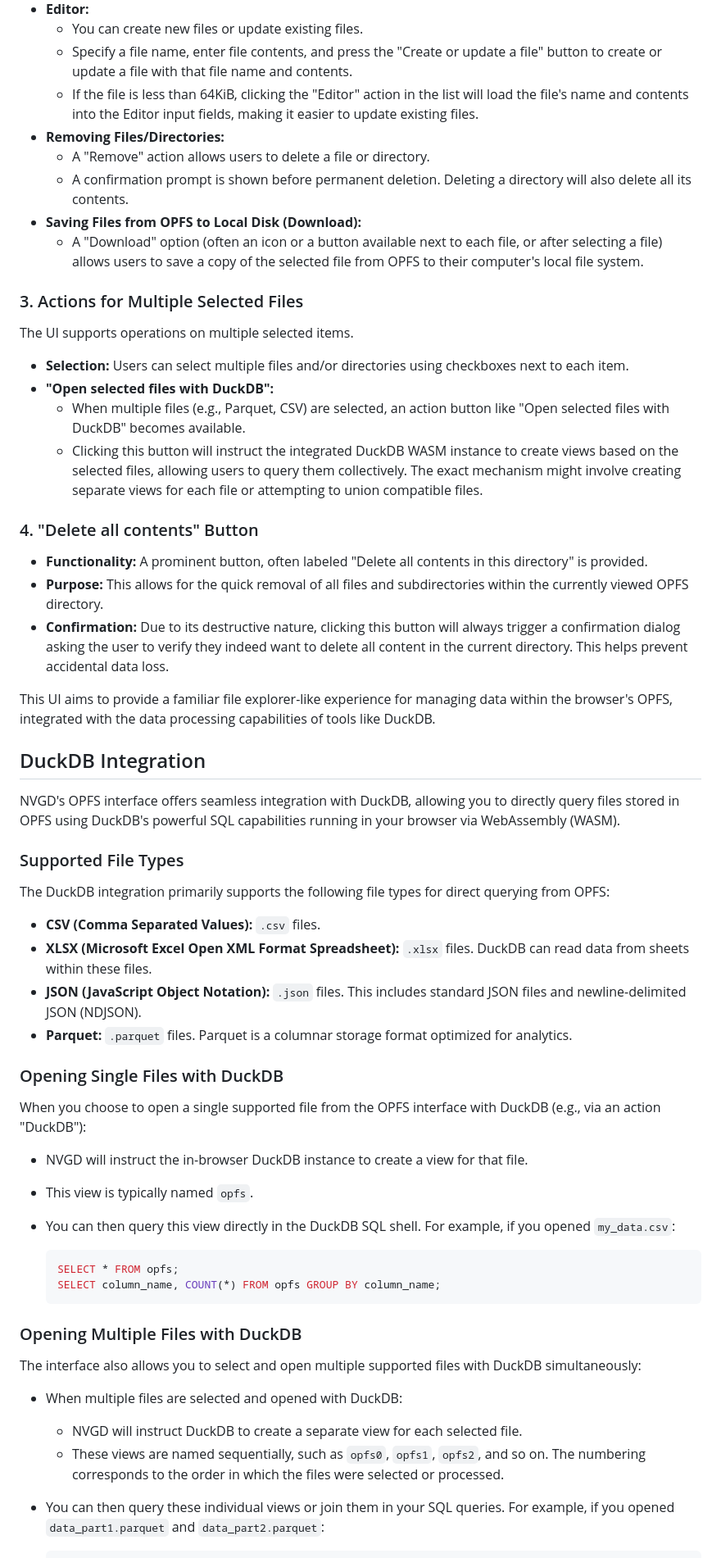
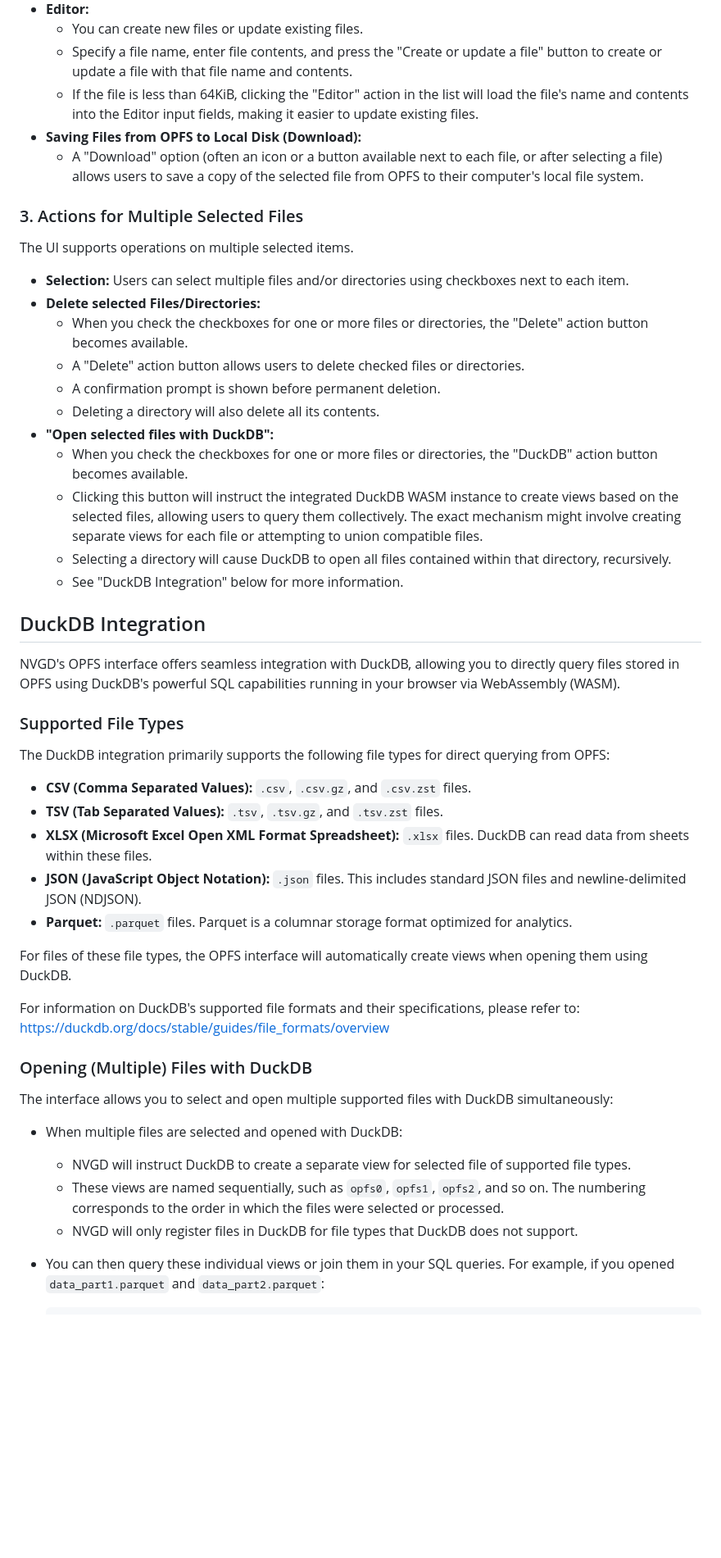
Before and after one commit to koron/nvgd, a Markdown page: doc/protocol-opfs.md, the part around the change printed below. Shown: that part at 82% size. Drawn GitHub-style; blank space fills up the shorter version.

Commit message:
update OPFS document
* Reflecting UI changes
* DuckDB updated the file types it supports

fix https://github.com/koron/nvgd/issues/149

````diff
--- a/doc/protocol-opfs.md
+++ b/doc/protocol-opfs.md
@@ -45,9 +48,6 @@ Various operations can be performed on individual files and directories.
     *   You can create new files or update existing files.
     *   Specify a file name, enter file contents, and press the "Create or update a file" button to create or update a file with that file name and contents.
     *   If the file is less than 64KiB, clicking the "Editor" action in the list will load the file's name and contents into the Editor input fields, making it easier to update existing files.
-*   **Removing Files/Directories:**
-    *   A "Remove" action allows users to delete a file or directory.
-    *   A confirmation prompt is shown before permanent deletion. Deleting a directory will also delete all its contents.
 *   **Saving Files from OPFS to Local Disk (Download):**
     *   A "Download" option (often an icon or a button available next to each file, or after selecting a file) allows users to save a copy of the selected file from OPFS to their computer's local file system.
 
@@ -56,17 +56,16 @@ Various operations can be performed on individual files and directories.
 The UI supports operations on multiple selected items.
 
 *   **Selection:** Users can select multiple files and/or directories using checkboxes next to each item.
+*   **Delete selected  Files/Directories:**
+    *   When you check the checkboxes for one or more files or directories, the "Delete" action button becomes available.
+    *   A "Delete" action button allows users to delete checked files or directories.
+    *   A confirmation prompt is shown before permanent deletion.
+    *   Deleting a directory will also delete all its contents.
 *   **"Open selected files with DuckDB":**
-    *   When multiple files (e.g., Parquet, CSV) are selected, an action button like "Open selected files with DuckDB" becomes available.
+    *   When you check the checkboxes for one or more files or directories, the "DuckDB" action button becomes available.
     *   Clicking this button will instruct the integrated DuckDB WASM instance to create views based on the selected files, allowing users to query them collectively. The exact mechanism might involve creating separate views for each file or attempting to union compatible files.
-
-### 4. "Delete all contents" Button
-
-*   **Functionality:** A prominent button, often labeled "Delete all contents in this directory" is provided.
-*   **Purpose:** This allows for the quick removal of all files and subdirectories within the currently viewed OPFS directory.
-*   **Confirmation:** Due to its destructive nature, clicking this button will always trigger a confirmation dialog asking the user to verify they indeed want to delete all content in the current directory. This helps prevent accidental data loss.
-
-This UI aims to provide a familiar file explorer-like experience for managing data within the browser's OPFS, integrated with the data processing capabilities of tools like DuckDB.
+    *   Selecting a directory will cause DuckDB to open all files contained within that directory, recursively.
+    *   See "DuckDB Integration" below for more information.
 
 ## DuckDB Integration
 
@@ -76,31 +75,24 @@ NVGD's OPFS interface offers seamless integration with DuckDB, allowing you to d
 
 The DuckDB integration primarily supports the following file types for direct querying from OPFS:
 
-*   **CSV (Comma Separated Values):** `.csv` files.
+*   **CSV (Comma Separated Values):** `.csv`, `.csv.gz`, and `.csv.zst` files.
+*   **TSV (Tab Separated Values):** `.tsv`, `.tsv.gz`, and `.tsv.zst` files.
 *   **XLSX (Microsoft Excel Open XML Format Spreadsheet):** `.xlsx` files. DuckDB can read data from sheets within these files.
 *   **JSON (JavaScript Object Notation):** `.json` files. This includes standard JSON files and newline-delimited JSON (NDJSON).
 *   **Parquet:** `.parquet` files. Parquet is a columnar storage format optimized for analytics.
 
-### Opening Single Files with DuckDB
+For files of these file types, the OPFS interface will automatically create views when opening them using DuckDB.
 
-When you choose to open a single supported file from the OPFS interface with DuckDB (e.g., via an action "DuckDB"):
+For information on DuckDB's supported file formats and their specifications, please refer to: <https://duckdb.org/docs/stable/guides/file_formats/overview>
 
-*   NVGD will instruct the in-browser DuckDB instance to create a view for that file.
-*   This view is typically named `opfs`.
-*   You can then query this view directly in the DuckDB SQL shell. For example, if you opened `my_data.csv`:
+### Opening (Multiple) Files with DuckDB
 
-    ```sql
-    SELECT * FROM opfs;
-    SELECT column_name, COUNT(*) FROM opfs GROUP BY column_name;
-    ```
-
-### Opening Multiple Files with DuckDB
-
-The interface also allows you to select and open multiple supported files with DuckDB simultaneously:
+The interface allows you to select and open multiple supported files with DuckDB simultaneously:
 
 *   When multiple files are selected and opened with DuckDB:
-    *   NVGD will instruct DuckDB to create a separate view for each selected file.
+    *   NVGD will instruct DuckDB to create a separate view for selected file of supported file types.
     *   These views are named sequentially, such as `opfs0`, `opfs1`, `opfs2`, and so on. The numbering corresponds to the order in which the files were selected or processed.
+    *   NVGD will only register files in DuckDB for file types that DuckDB does not support.
 *   You can then query these individual views or join them in your SQL queries. For example, if you opened `data_part1.parquet` and `data_part2.parquet`:
 
     ```sql
````
Also changed, not shown: other parts of doc/protocol-opfs.md (+3 -0 lines).
